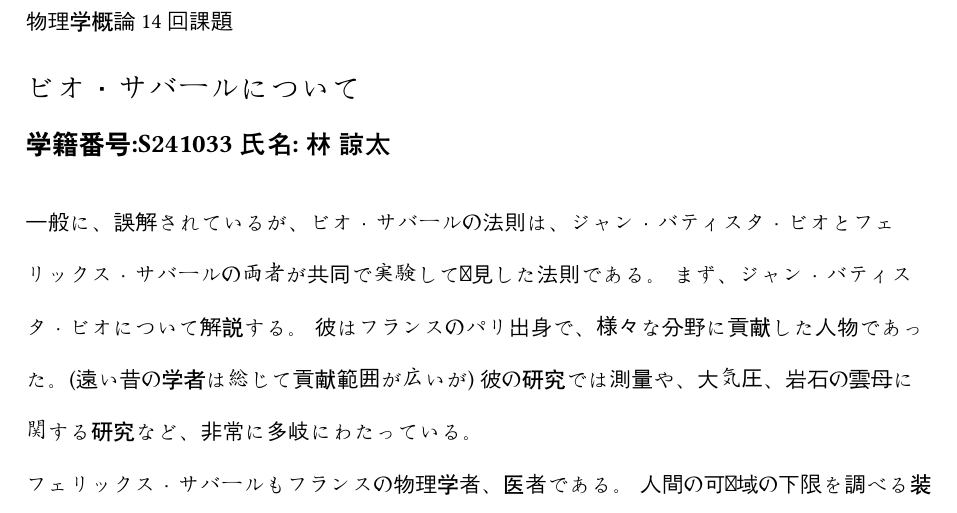
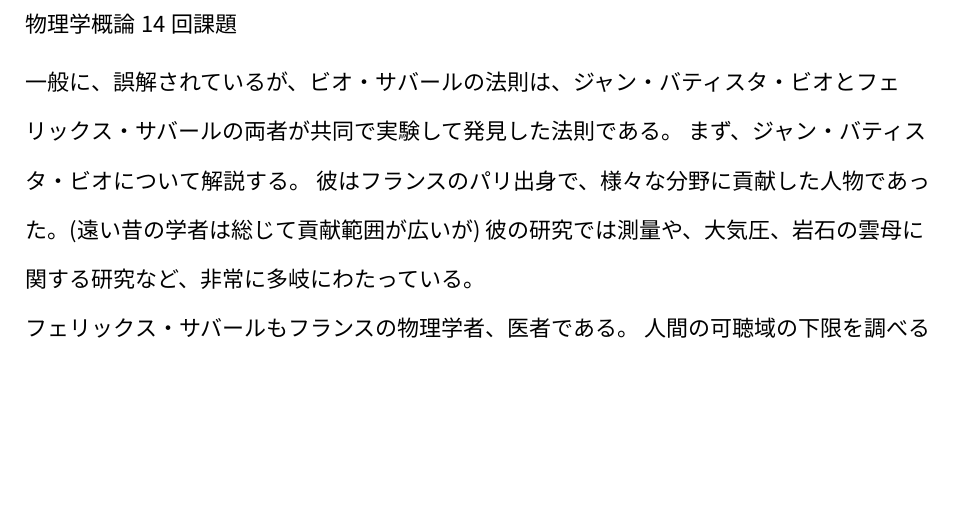
Before and after one commit to minerva-jupiter/typst-githubrun-template, a Typst document (test.typ): part of the page, cut so that both start at the same text, the shorter picture padded with empty space. Compiled offline with Typst 0.15.

Commit message:
Noto Sans CJK JP

```diff
--- a/test.typ
+++ b/test.typ
@@ -1,10 +1,7 @@
-#set text(lang: "ja", font: "Noto Sans JP")
+#set text(lang: "ja", font: "Noto Sans CJK JP")
 #set par(leading: 1.5em)
 #set page(numbering: "- 1 -",header: "物理学概論14回課題")
 
-= ビオ・サバールについて
-== 学籍番号:S241033  氏名: 林 諒太
-\
 
 一般に、誤解されているが、ビオ・サバールの法則は、ジャン・バティスタ・ビオとフェリックス・サバールの両者が共同で実験して発見した法則である。
 まず、ジャン・バティスタ・ビオについて解説する。
```
